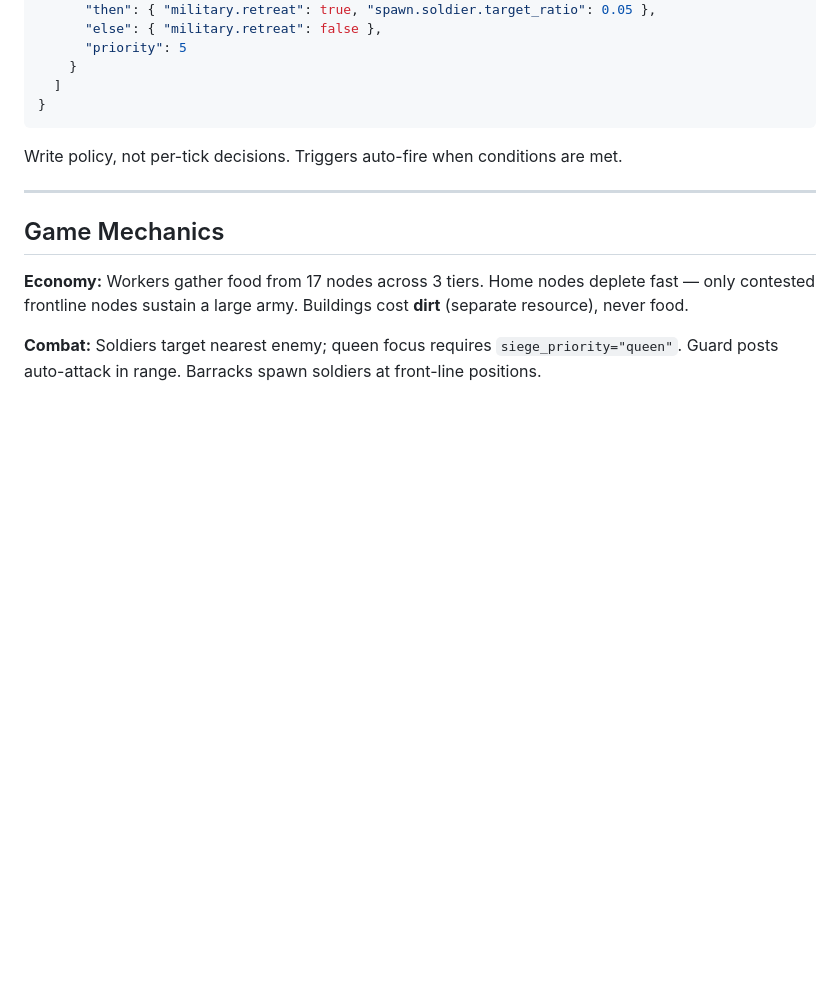
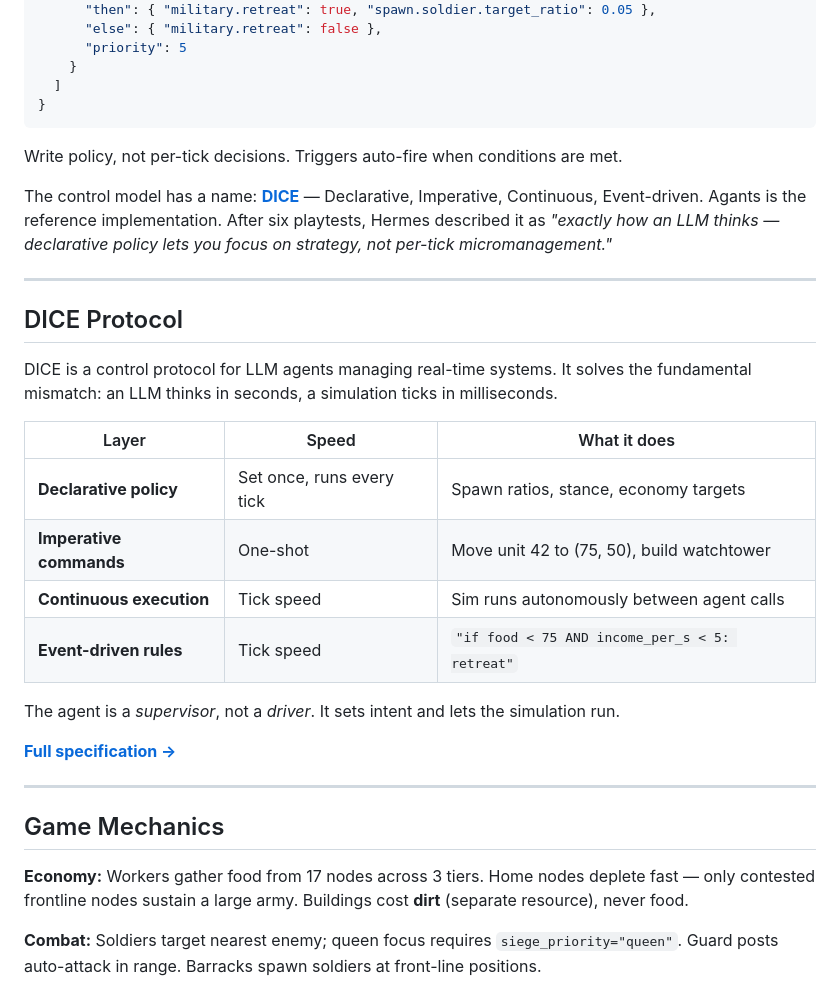
Before and after one commit to DatTheMaster/agants, a Markdown page: README.md, the part around the change. Rendered like a GitHub page; blank space fills up the shorter version.

Commit message:
README: add DICE section with protocol link and Hermes quote
The directive system section now names the pattern (DICE), links to the
protocol spec repo, and includes the table of four layers. Hermes quote
anchors it with a real-world agent's assessment.

Co-Authored-By: Claude Sonnet 4.6 <noreply@anthropic.com>

```diff
--- a/README.md
+++ b/README.md
@@ -135,6 +135,25 @@ Colonies run on **directives** — JSON policy documents that define all colony
 
 Write policy, not per-tick decisions. Triggers auto-fire when conditions are met.
 
+The control model has a name: **[DICE](https://github.com/DatTheMaster/dice-protocol)** — Declarative, Imperative, Continuous, Event-driven. Agants is the reference implementation. After six playtests, Hermes described it as *"exactly how an LLM thinks — declarative policy lets you focus on strategy, not per-tick micromanagement."*
+
+---
+
+## DICE Protocol
+
+DICE is a control protocol for LLM agents managing real-time systems. It solves the fundamental mismatch: an LLM thinks in seconds, a simulation ticks in milliseconds.
+
+| Layer | Speed | What it does |
+|-------|-------|-------------|
+| **Declarative policy** | Set once, runs every tick | Spawn ratios, stance, economy targets |
+| **Imperative commands** | One-shot | Move unit 42 to (75, 50), build watchtower |
+| **Continuous execution** | Tick speed | Sim runs autonomously between agent calls |
+| **Event-driven rules** | Tick speed | `"if food < 75 AND income_per_s < 5: retreat"` |
+
+The agent is a *supervisor*, not a *driver*. It sets intent and lets the simulation run.
+
+**[Full specification →](https://github.com/DatTheMaster/dice-protocol)**
+
 ---
 
 ## Game Mechanics
```
